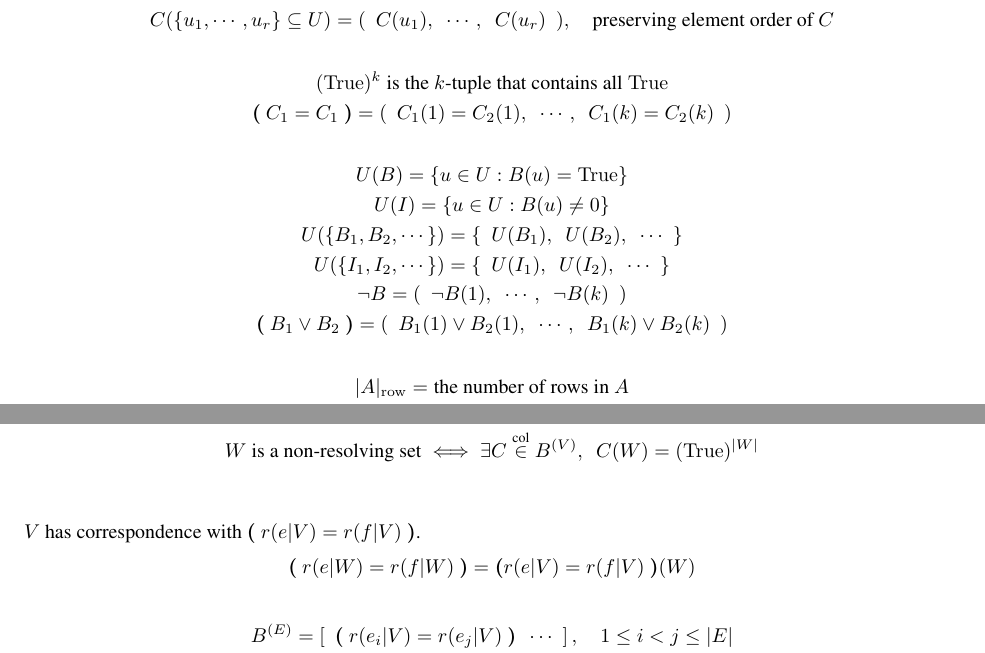
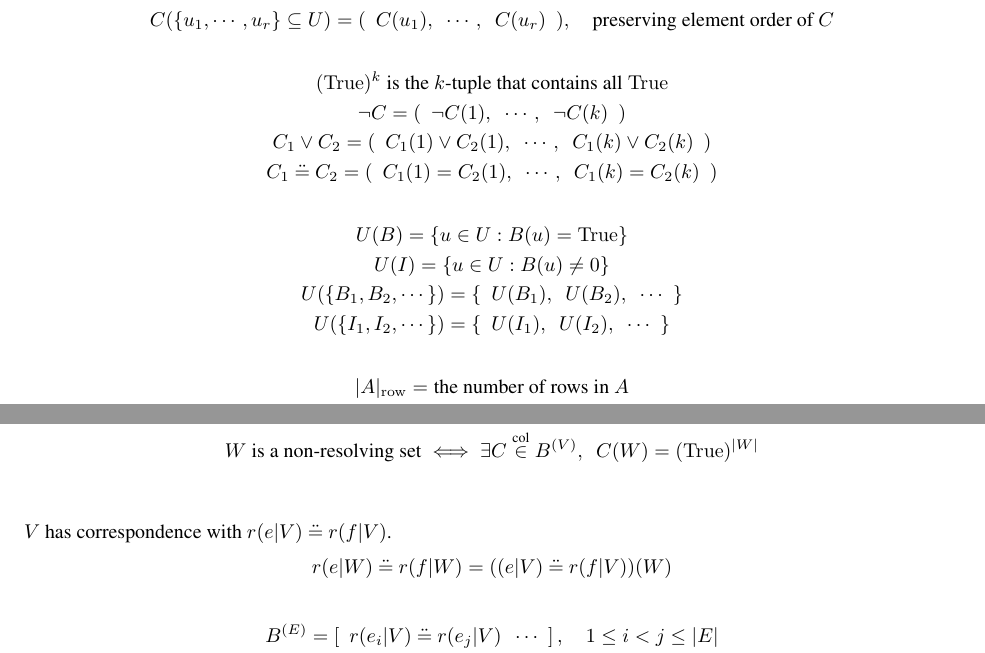
Before and after one commit to fikri-ajiwijaya/metric-dimension.tex, a LaTeX paper (src/ground-truth.tex): two parts of pages 2 and 5 of 13, joined at a grey line, cut so that both start at the same text. Compiled offline with pdfLaTeX.

Commit message:
Fix up notations

```diff
--- a/src/ground-truth.tex
+++ b/src/ground-truth.tex
@@ -4,7 +4,6 @@
 	arxiv,
 	amsmath,
 	amssymb,
-	bm,
 	cleveref
 }
 
@@ -67,14 +66,14 @@
 	\[ C(\{u_1, \cdots, u_r\} \subseteq U) = (\enspace C(u_1),\enspace \cdots,\enspace C(u_r)\enspace ), \quad \text{preserving element order of } C \]
 
 	\[ (\mathrm{True})^k \text{ is the } k \text{-tuple that contains all } \mathrm{True} \]
-	\[ \bm{(}\ C_1 = C_1 \ \bm{)} = (\enspace C_1(1) = C_2(1),\enspace \cdots,\enspace C_1(k) = C_2(k)\enspace ) \]
+	\[ \neg C = (\enspace \neg C(1),\enspace \cdots,\enspace \neg C(k)\enspace ) \]
+	\[ C_1 \vee C_2 = (\enspace C_1(1) \vee C_2(1),\enspace \cdots,\enspace C_1(k) \vee C_2(k)\enspace ) \]
+	\[ C_1\ \ddot{=}\ C_2 = (\enspace C_1(1) = C_2(1),\enspace \cdots,\enspace C_1(k) = C_2(k)\enspace ) \]
 
 	\[ U(B) = \{ u \in U : B(u) = \mathrm{True} \} \]
 	\[ U(I) = \{ u \in U : B(u) \neq 0 \} \]
 	\[ U(\{B_1, B_2, \cdots\}) = \{\enspace U(B_1),\enspace U(B_2),\enspace \cdots\enspace \} \]
 	\[ U(\{I_1, I_2, \cdots\}) = \{\enspace U(I_1),\enspace U(I_2),\enspace \cdots\enspace \} \]
-	\[ \neg B = (\enspace \neg B(1),\enspace \cdots,\enspace \neg B(k)\enspace ) \]
-	\[ \bm{(}\ B_1 \vee B_2 \ \bm{)} = (\enspace B_1(1) \vee B_2(1),\enspace \cdots,\enspace B_1(k) \vee B_2(k)\enspace ) \]
 
 	\[ |A|_{\mathrm{row}} = \text{the number of rows in } A \]
 	\[ |A|_{\mathrm{col}} = \text{the number of columns in } A \]
@@ -209,9 +208,9 @@
 
 	\vspace{2em}
 
-	\(V\) has correspondence with \(\bm{(}\ r(e|V) = r(f|V)\ \bm{)}\).
-	\[ \bm{(}\ r(e|W) = r(f|W)\ \bm{)} = \bm{(} r(e|V) = r(f|V)\ \bm{)}(W) \]
+	\(V\) has correspondence with \(r(e|V)\ \ddot{=}\ r(f|V)\).
+	\[ r(e|W)\ \ddot{=}\ r(f|W) = ((e|V)\ \ddot{=}\ r(f|V))(W) \]
 
-	\[ B^{(E)} = \left[\enspace \bm{(}\ r(e_i|V) = r(e_j|V)\ \bm{)}\enspace \cdots\enspace \right],\quad 1 \leq i < j \leq |E| \]
-	\[ B^{(E)} = \left[\enspace \bm{(}\ D^{(E)}(\cdot, e_i) = D^{(E)}(\cdot, e_j)\ \bm{)} \enspace \cdots\enspace \right],\quad 1 \leq i < j \leq |E| \]
+	\[ B^{(E)} = \left[\enspace r(e_i|V)\ \ddot{=}\ r(e_j|V)\enspace \cdots\enspace \right],\quad 1 \leq i < j \leq |E| \]
+	\[ B^{(E)} = \left[\enspace D^{(E)}(\cdot, e_i)\ \ddot{=}\ D^{(E)}(\cdot, e_j) \enspace \cdots\enspace \right],\quad 1 \leq i < j \leq |E| \]
 	\(V\) has row correspondence with \(B^{(E)}\).
```
Also changed, not shown: src/ground-truth.tex (12 more changed lines).
